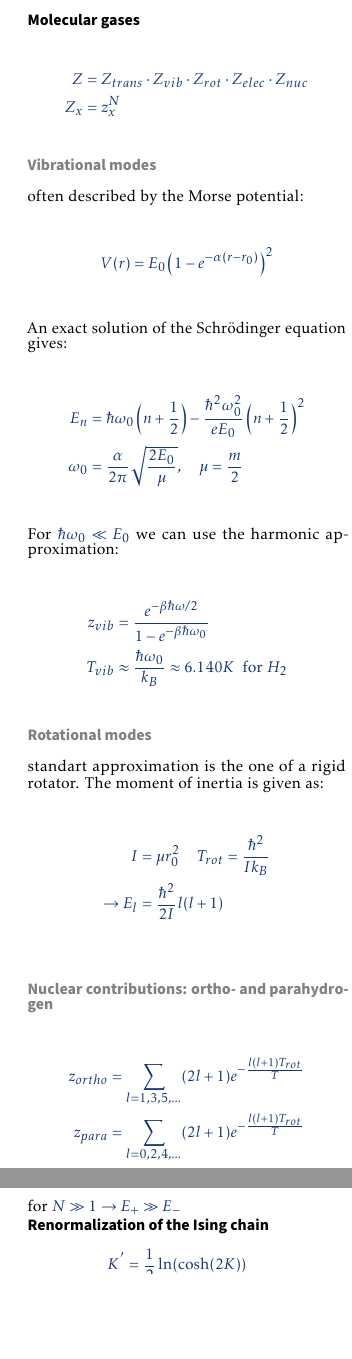
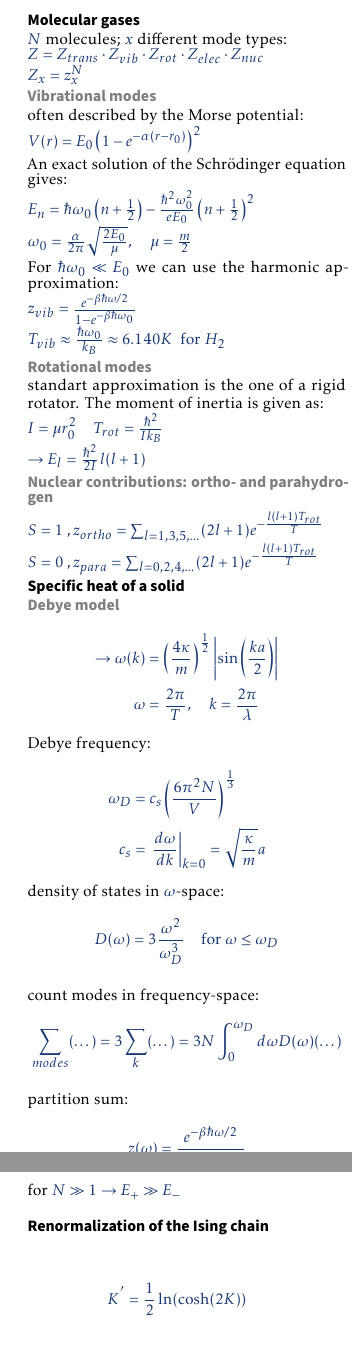
Before and after one commit to Martin-2019/StatPhys-Cheatsheet, a LaTeX document (Theo_Cheatsheet.tex, which reads contents/03.tex): two parts of pages 1 and 2 of 3, joined at a grey line, cut so that both start at the same text, the shorter picture padded with empty space. Compiled offline with pdfLaTeX.

Commit message:
compress Molecular gases

```diff
--- a/Theo_Cheatsheet.tex
+++ b/Theo_Cheatsheet.tex
@@ -18,6 +18,8 @@
 
 \usepackage{enumitem}
 
+\usepackage{color}
+
 \let\bar\overline
 
 \include{contents/def}
--- a/contents/03.tex
+++ b/contents/03.tex
@@ -62,8 +62,6 @@ $\epsilon_{ij}$ is the $j^{th}$ state of the $i^{th}$ element
     Z = z^N , \qquad F = -k_B T N ln(z)
 \end{equation*}
 
-\subsubsection*{TODO: ADD EXAMPLES}
-
 % ######################################
 \subsection*{Equipartition theorem}
 f are the degrees of freedom.
@@ -90,62 +88,36 @@ in the Hamiltonian contributes a factor $T^{\frac{1}{2}}$ to the partition sum \
 \end{equation*}
 
 % ######################################
+\noindent\rule[1ex]{\textwidth/5}{0pt} % placeholder (RM)
 \subsection*{Molecular gases}
-
-\begin{equation*}
-    \begin{aligned}
-        Z &= Z_{trans} \cdot Z_{vib} \cdot Z_{rot} \cdot Z_{elec} \cdot Z_{nuc} \\
-        Z_x &= z_x^N
-    \end{aligned}
-\end{equation*}
+$N$ molecules; $x$ different mode types: \\
+$Z = Z_{trans} \cdot Z_{vib} \cdot Z_{rot} \cdot Z_{elec} \cdot Z_{nuc}$ \\
+$Z_x = z_x^N$
 
 \subsubsection*{Vibrational modes}
-often described by the Morse potential:
+often described by the Morse potential:\\
+$V(r) = E_0 \left(1- e^{-\alpha (r-r_0)}\right)^2$
 
-\begin{equation*}
-    V(r) = E_0 \left(1- e^{-\alpha (r-r_0)}\right)^2
-\end{equation*}
+An exact solution of the Schrödinger equation gives:\\
+$E_n = \hbar \omega_0 \left(n + \frac{1}{2}\right) - \frac{\hbar^2 \omega_0^2}{e E_0} \left(n + \frac{1}{2}\right)^2$ \\
+$\omega_0 = \frac{\alpha}{2 \pi} \sqrt{\frac{2 E_0}{\mu}} , \quad \mu = \frac{m}{2}$
 
-An exact solution of the Schrödinger equation gives:
-
-\begin{equation*}
-    \begin{aligned}
-        E_n &= \hbar \omega_0 \left(n + \frac{1}{2}\right) - \frac{\hbar^2 \omega_0^2}{e E_0} \left(n + \frac{1}{2}\right)^2 \\
-        \omega_0 &= \frac{\alpha}{2 \pi} \sqrt{\frac{2 E_0}{\mu}} , \quad \mu = \frac{m}{2}
-    \end{aligned}
-\end{equation*}
-
-For $\hbar \omega_0 \ll E_0 $ we can use the harmonic approximation:
-
-\begin{equation*}
-    \begin{aligned}
-        z_{vib} &= \frac{e^{-\beta \hbar \omega /2}}{1- e^{- \beta \hbar \omega_0}}\\
-        T_{vib} &\approx \frac{\hbar \omega_0}{k_B} \approx 6.140 K \; \text{ for } H_2
-    \end{aligned}
-\end{equation*}
+For $\hbar \omega_0 \ll E_0 $ we can use the harmonic approximation:\\
+$z_{vib} = \frac{e^{-\beta \hbar \omega /2}}{1- e^{- \beta \hbar \omega_0}}$\\
+$T_{vib} \approx \frac{\hbar \omega_0}{k_B} \approx 6.140 K \; \text{ for } H_2$
 
 \subsubsection*{Rotational modes}
 
-standart approximation is the one of a rigid rotator. The moment of inertia is given as:
-\begin{equation*}
-    \begin{aligned}
-        I &= \mu r_0^2 \quad T_{rot} = \frac{\hbar^2}{I k_B}\\
-        \rightarrow E_l &= \frac{\hbar^2}{2I} l(l+1)
-    \end{aligned}
-\end{equation*}
+standart approximation is the one of a rigid rotator. The moment of inertia is given as: \\
+$I = \mu r_0^2 \quad T_{rot} = \frac{\hbar^2}{I k_B}$\\
+$\rightarrow E_l = \frac{\hbar^2}{2I} l(l+1)$
 
 \subsubsection*{Nuclear contributions: ortho- and parahydrogen}
-
-\begin{equation*}
-    \begin{aligned}
-        z_{ortho} &= \sum_{l=1,3,5,\dots} (2l +1) e^{- \frac{l(l+1) T_{rot}}{T}} \\
-        z_{para} &= \sum_{l=0,2,4,\dots} (2l +1) e^{- \frac{l(l+1) T_{rot}}{T}}
-    \end{aligned}
-\end{equation*}
+$S=1 \; , z_{ortho} = \sum_{l=1,3,5,\dots} (2l +1) e^{- \frac{l(l+1) T_{rot}}{T}}$ \\
+$S=0 \; , z_{para} = \sum_{l=0,2,4,\dots} (2l +1) e^{- \frac{l(l+1) T_{rot}}{T}}$
 
 % ######################################
 \subsection*{Specific heat of a solid}
-
 \subsubsection*{Debye model}
 
 \begin{equation*}
@@ -164,9 +136,9 @@ Debye frequency:
     \end{aligned}
 \end{equation*}
 
-density of states in $\omega-$space:
+density of states in $\omega$-space:
 \begin{equation*}
-    D(\omega) = 3 \frac{\omega^2}{\omega_D^3} \quad \text{for} \omega \leq \omega_D
+    D(\omega) = 3 \frac{\omega^2}{\omega_D^3} \quad \text{for} \; \omega \leq \omega_D
 \end{equation*}
 
 count modes in frequency-space:
```
Also changed, not shown: contents/01.tex (+1 -1 lines), contents/02.tex (+1 -1 lines), contents/04.tex (+4 -4 lines), Theo_Cheatsheet.pdf, 1 other file.
